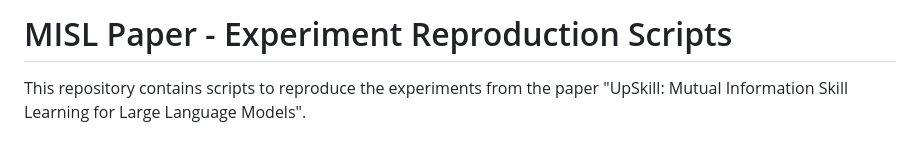
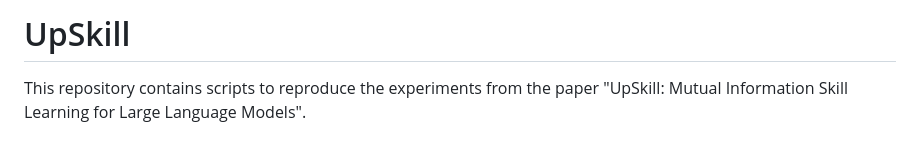
Before and after one commit to dshah02/upskill, a Markdown page: README.md, the part around the change. Drawn GitHub-style.

```diff
--- a/README.md
+++ b/README.md
@@ -1,4 +1,4 @@
-# MISL Paper - Experiment Reproduction Scripts
+# UpSkill
 
 This repository contains scripts to reproduce the experiments from the paper "UpSkill: Mutual Information Skill Learning for Large Language Models".
 
```
